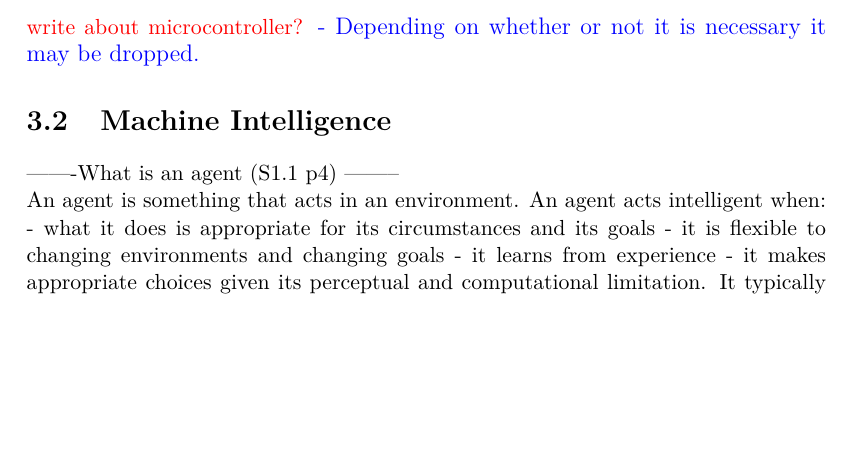
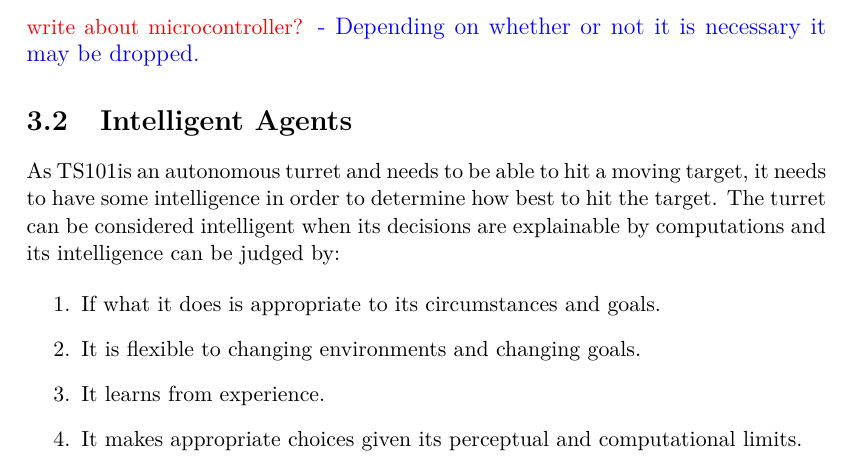
Before and after one commit to SimonHoejberg/P5, a LaTeX thesis (P5.tex, which reads sections/Analyse/SystemDescription/MI.tex, setup/macros.tex): part of page 16 of 42 before the commit and part of page 16 of 43 after it, cut so that both start at the same text, the shorter picture padded with empty space. Compiled offline with pdfLaTeX.

Commit message:
Updated the \name macros to our current name Worked on the MI section

```diff
--- a/sections/Analyse/SystemDescription/MI.tex
+++ b/sections/Analyse/SystemDescription/MI.tex
@@ -1,12 +1,14 @@
-\section{Machine Intelligence}
+\section{Intelligent Agents}
 
--------What is an agent (S1.1 p4) --------
+As \namep is an autonomous turret and needs to be able to hit a moving target,
+it needs to have some intelligence in order to determine how best to hit the
+target. The turret can be considered intelligent when its decisions
+are explainable by computations and its intelligence can be judged by:
 
-An agent is something that acts in an environment.
-An agent acts intelligent when:
-- what it does is appropriate for its circumstances and its goals
-- it is flexible to changing environments and changing goals
-- it learns from experience
-- it makes appropriate choices given its perceptual and computational
-limitation. It typically cannot observe the state of the world and has finite
-memory and limited time.
+\begin{enumerate}
+  \item If what it does is appropriate to its circumstances and goals.
+  \item It is flexible to changing environments and changing goals.
+  \item It learns from experience.
+  \item It makes appropriate choices given its perceptual and computational
+  limits.
+\end{enumerate}
--- a/setup/macros.tex
+++ b/setup/macros.tex
@@ -94,17 +94,17 @@
 
 
 
-\newcommand{\name}{BTR\
+\newcommand{\name}{TS101 \
 }
 
 \newcommand{\say}[1]{\textit{``#1''}}
 
-\newcommand{\names}{BTRs\
+\newcommand{\names}{TS101s\
 }
 
-\newcommand{\fullname}{BTR Than Robocode}
+\newcommand{\fullname}{Turret System 101}
 
-\newcommand{\namep}{BTR}
+\newcommand{\namep}{TS101}
 
 \newif\iffirst
 \firsttrue
```
Also changed, not shown: setup/chapters.tex (+0 -1 lines), sections/Analyse/SystemDescription/MI.tex (28 more changed lines).
